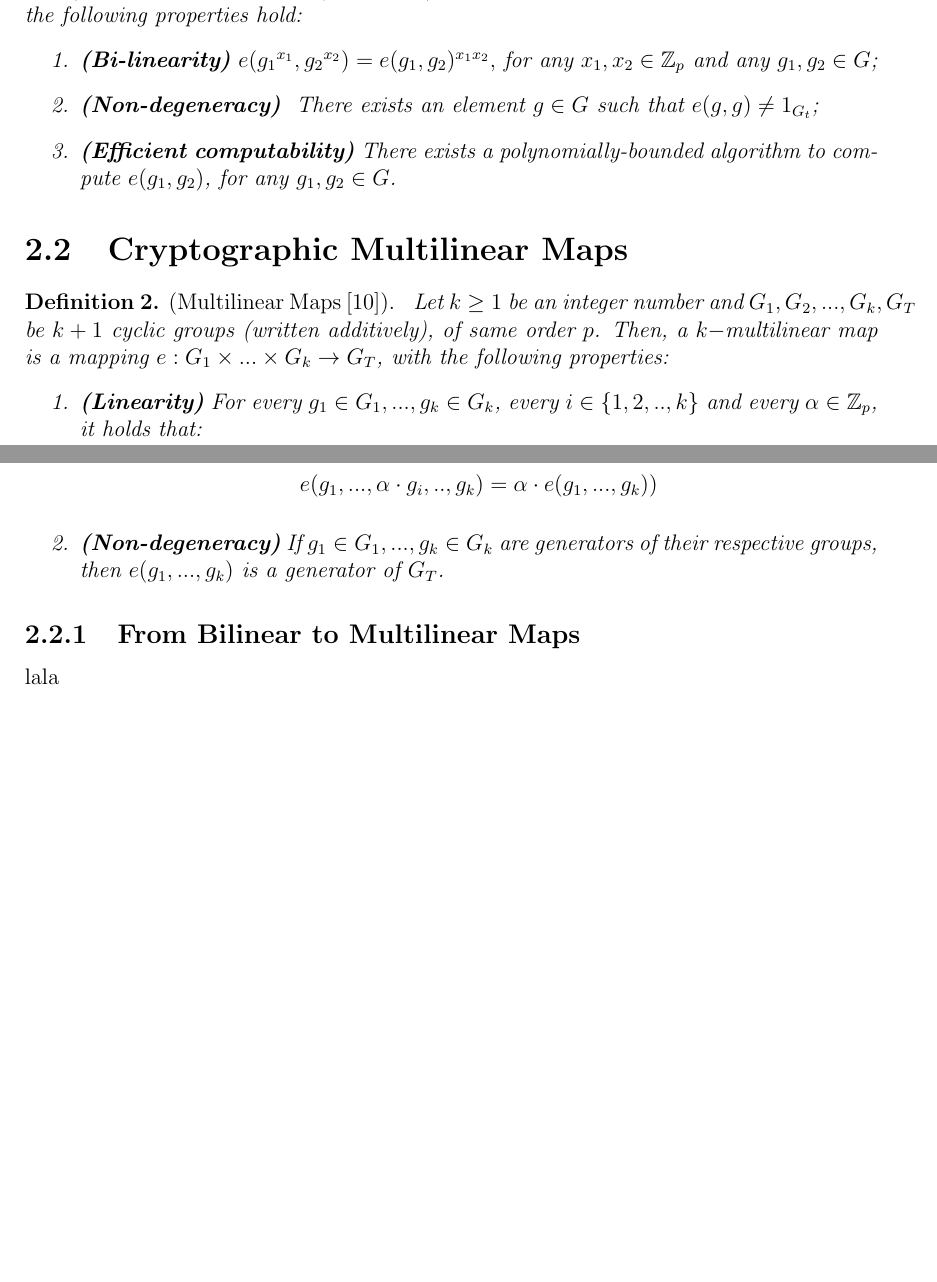
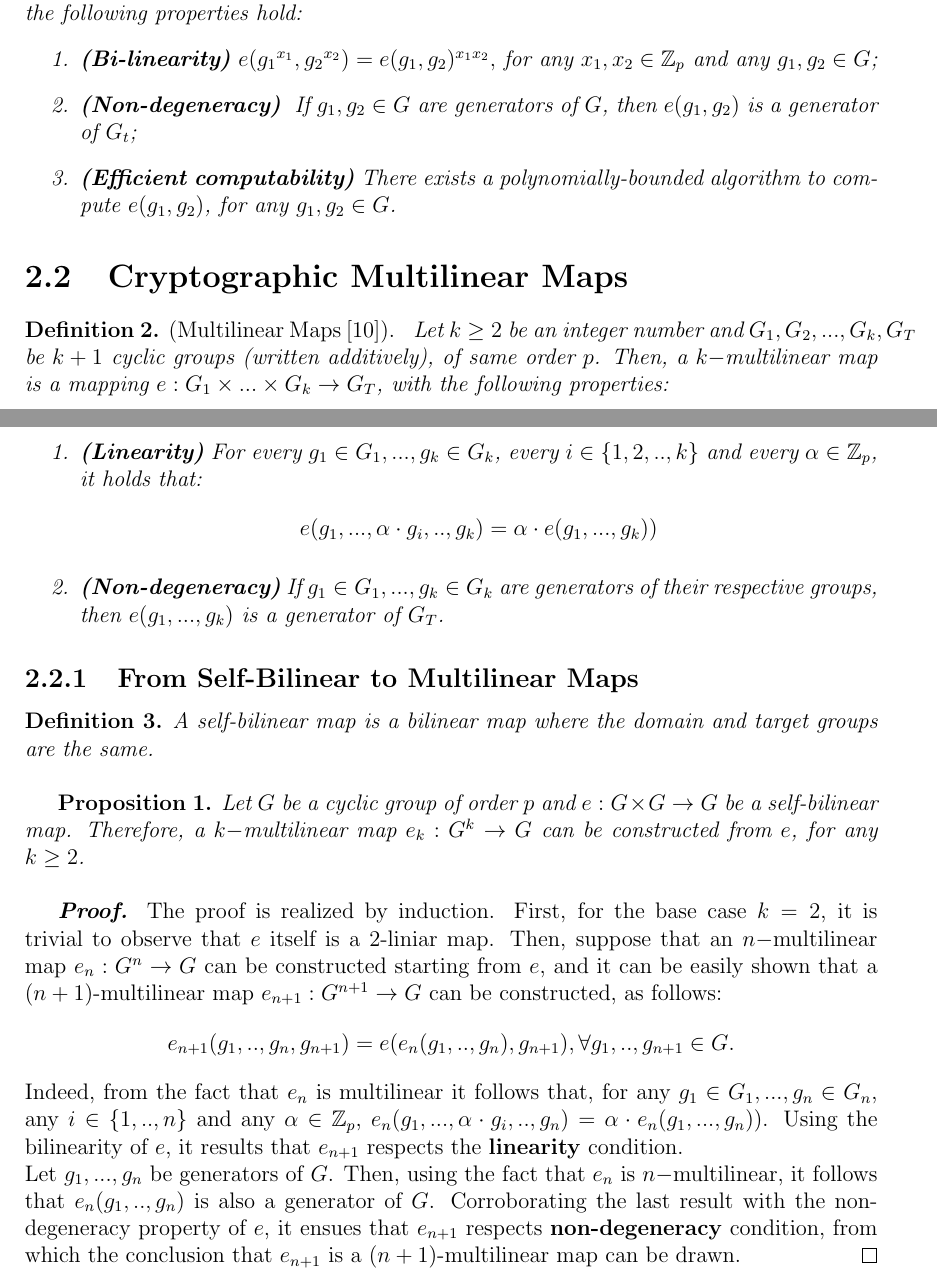
Before and after one commit to baetuc/Bachelor-Thesis, a LaTeX document (License.tex, which reads MultiliniarMaps.tex): two parts of pages 8 and 9 of 13, joined at a grey line, cut so that both start at the same text, the shorter picture padded with empty space. Compiled offline with pdfLaTeX.

Commit message:
Starting Efficient procedures

```diff
--- a/License.tex
+++ b/License.tex
@@ -7,6 +7,7 @@
 \usepackage{tikz}
 \usetikzlibrary{shapes,arrows}
 \usepackage{geometry}
+\usepackage{amsthm}
 
 
 \def\bN{{\mathbb N}}
--- a/MultiliniarMaps.tex
+++ b/MultiliniarMaps.tex
@@ -11,15 +11,15 @@ As stated before, bilinear maps are a specific case of multilinear maps. They pr
 \textbf{Definition 1.} (Bilinear Map \cite{BCM16}). \textit{Given the cyclic groups $G$ and $G_t$ (written additively) of the same order $p$, a (symmetric) map $e:G \cart G \ra G_t$ is said to be bilinear if the following properties hold:
 \begin{enumerate}
 	\item \textbf{(Bi-linearity)}\space  $e({g_1}^{x_1}, {g_2}^{x_2}) = e(g_1,g_2)^{x_1x_2},$ for any $x_1,x_2 \in \bZ_p$ and any $g_1, g_2 \in G$;
-	\item  \textbf{(Non-degeneracy)} \space There exists an element $g\in G$ such that $e(g, g) \neq 1_{G_t}$;
+	\item  \textbf{(Non-degeneracy)} \space If $g_1, g_2\in G$ are generators of $G$, then $e(g_1, g_2)$ is a generator of $G_t$;
 	\item \textbf{(Efficient computability)} There exists a polynomially-bounded algorithm to compute $e(g_1,g_2)$, for any $g_1,g_2 \in G$.
 \end{enumerate}
 }
 
 \section{Cryptographic Multilinear Maps}
-\textbf{Definition 2.} (Multilinear Maps \cite{Rot13}). \textit{ Let $k \geq 1$ be an integer number and $G_1, G_2,...,G_k, G_T$ be $k + 1$ cyclic groups (written additively), of same order $p$. Then, a $k-$multilinear map is a mapping $e:G_1\cart...\cart G_k \ra G_T$, with the following properties:
+\textbf{Definition 2.} (Multilinear Maps \cite{Rot13}). \textit{ Let $k \geq 2$ be an integer number and $G_1, G_2,...,G_k, G_T$ be $k + 1$ cyclic groups (written additively), of same order $p$. Then, a $k-$multilinear map is a mapping $e:G_1\cart...\cart G_k \ra G_T$, with the following properties:
 	\begin{enumerate}
-		\item \textbf{(Linearity)} For every $g_1\in G_1, ..., g_k \in G_k$, every $i\in \{1,2,..,k\}$ and every $\alpha\in \bZ_p$, it holds that:\newline
+		\item \textbf{(Linearity)} For every $g_1\in G_1, ..., g_k \in G_k$, every $i\in \{1,2,..,k\}$ and every $\alpha\in \bZ_p$, it holds that:
 \begin{align*}
 			e(g_1,...,\alpha \cdot g_i, ..,g_k) = \alpha \cdot e(g_1,...,g_k))
 \end{align*}
@@ -27,6 +27,15 @@ As stated before, bilinear maps are a specific case of multilinear maps. They pr
 	\end{enumerate}
 }
 
-\subsection{From Bilinear to Multilinear Maps}
+\subsection{From Self-Bilinear to Multilinear Maps}
 
-lala
+\textbf{Definition 3.} \textit{A self-bilinear map is a bilinear map where the domain and target groups are the same.} \\
+
+\textbf{Proposition 1.} \textit{Let $G$ be a cyclic group of order $p$ and $e:G\cart G\ra G$ be a self-bilinear map. Therefore, a $k-$multilinear map $e_k:G^k \ra G$ can be constructed from $e$, for any $k \geq 2$.}\\
+
+\textbf{\textit{Proof.}} The proof is realized by induction. First, for the base case $k = 2$, it is trivial to observe that $e$ itself is a 2-liniar map. Then, suppose that an $n-$multilinear map $e_n:G^n\ra G$ can be constructed starting from $e$, and it can be easily shown that a $(n+1)$-multilinear map $e_{n+1}:G^{n+1}\ra G$ can be constructed, as follows:
+\begin{align*}
+	e_{n+1}(g_1,..,g_n, g_{n+1}) = e(e_n(g_1,.., g_n), g_{n+1}), \forall g_1, .., g_{n+1} \in G.
+\end{align*}
+Indeed, from the fact that $e_n$ is multilinear it follows that, for any $g_1\in G_1, ..., g_n \in G_n$, any $i\in \{1,..,n\}$ and any $\alpha \in \bZ_p$,  $e_n(g_1,...,\alpha \cdot g_i, ..,g_n) = \alpha \cdot e_n(g_1,...,g_n))$. Using the bilinearity of $e$, it results that $e_{n+1}$ respects the \textbf{linearity} condition.\\
+Let $g_1, ...,g_n$ be generators of $G$. Then, using the fact that $e_{n}$ is $n-$multilinear, it follows that $e_n(g_1,..,g_n)$ is also a generator of $G$. Corroborating the last result with the non-degeneracy property of $e$, it ensues that $e_{n+1}$ respects \textbf{non-degeneracy} condition, from which the conclusion that $e_{n+1}$ is a $(n+1)$-multilinear map can be drawn. \qed\\
```
Also changed, not shown: Bibliography.bib (+1 -1 lines), License.pdf.
